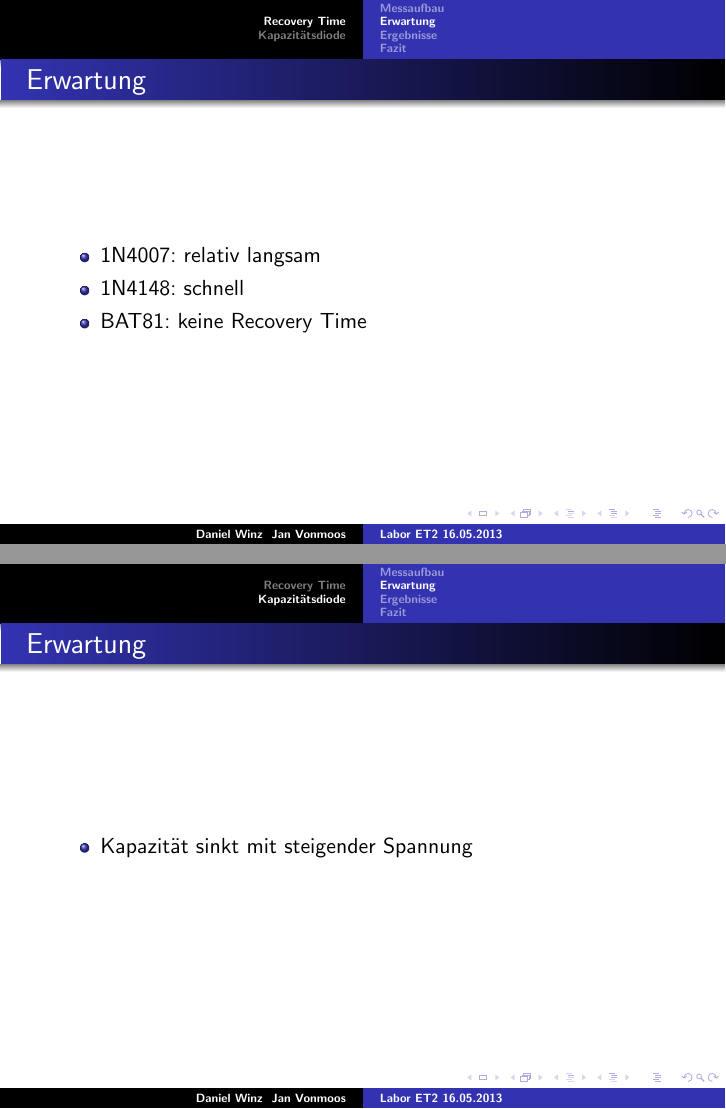
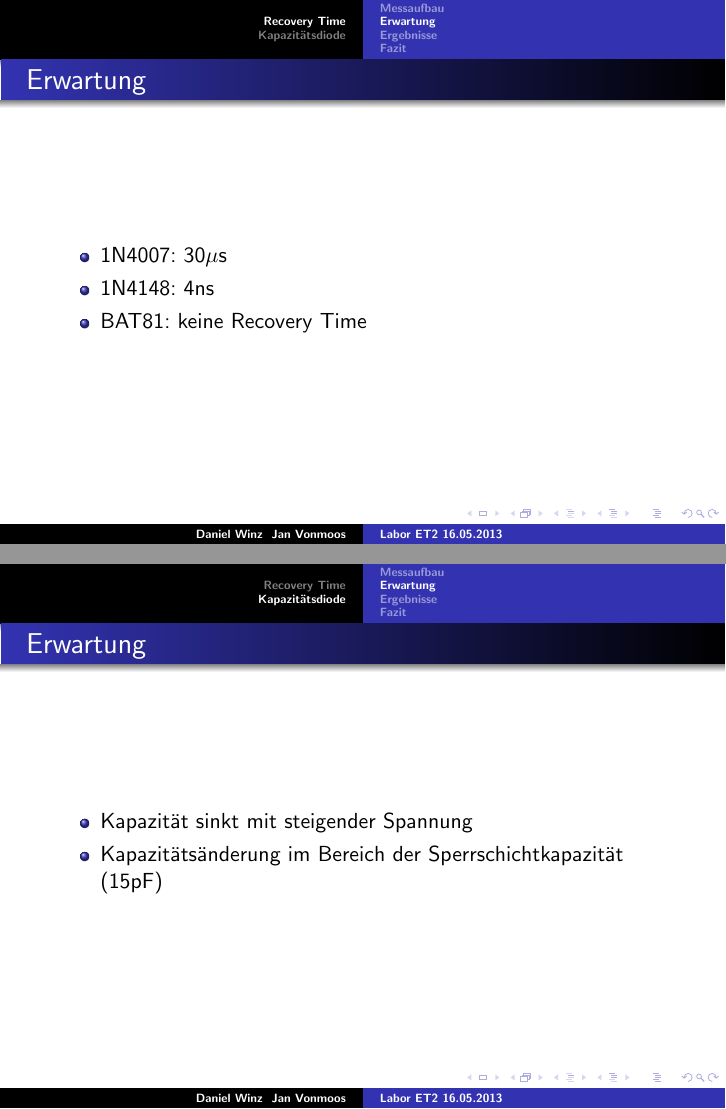
Before and after one commit to ninux/et2-lab, LaTeX slides (pres_recovt/pres_recovt_main.tex, which reads pres_recovt/messkap.tex, pres_recovt/messrecovt.tex): pages 4 and 10 of 12, joined at a grey line. The pictures show the PDF file pres_recovt/pres_recovt_main.pdf that the author committed with the source.

Commit message:
Arbeit an Präsentation

```diff
--- a/pres_recovt/messkap.tex
+++ b/pres_recovt/messkap.tex
@@ -30,6 +30,7 @@
 \frametitle{Erwartung}
 \begin{itemize}
   \item Kapazität sinkt mit steigender Spannung
+  \item Kapazitätsänderung im Bereich der Sperrschichtkapazität (15pF)
 \end{itemize}
 \end{frame}
 
--- a/pres_recovt/messrecovt.tex
+++ b/pres_recovt/messrecovt.tex
@@ -32,8 +32,8 @@
 \begin{frame}
 \frametitle{Erwartung}
   \begin{itemize}
-    \item 1N4007: relativ langsam
-    \item 1N4148: schnell
+    \item 1N4007: 30$\mu$s
+    \item 1N4148: 4ns
     \item BAT81: keine Recovery Time
   \end{itemize}
 \end{frame}
```
Also changed, not shown: pres_recovt/pres_recovt_main.pdf.
